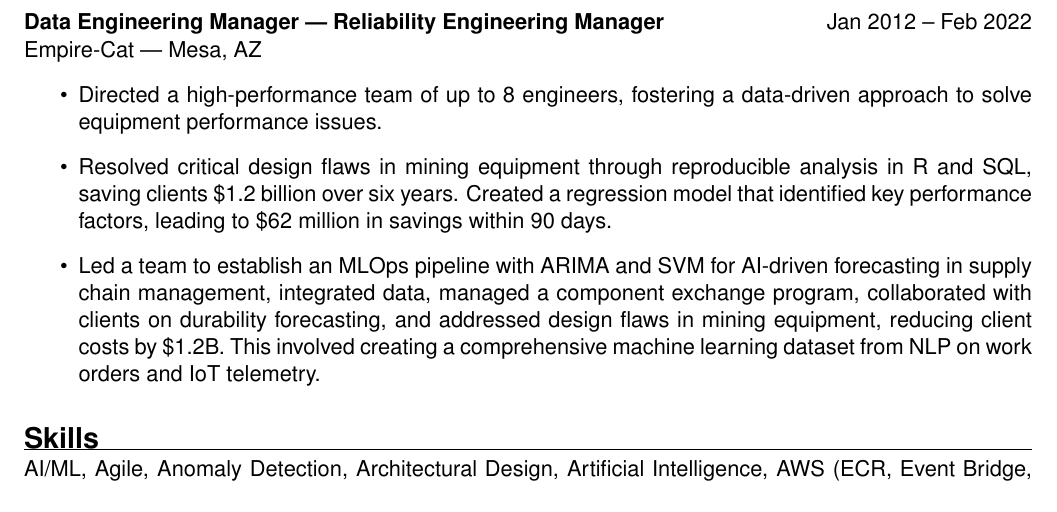
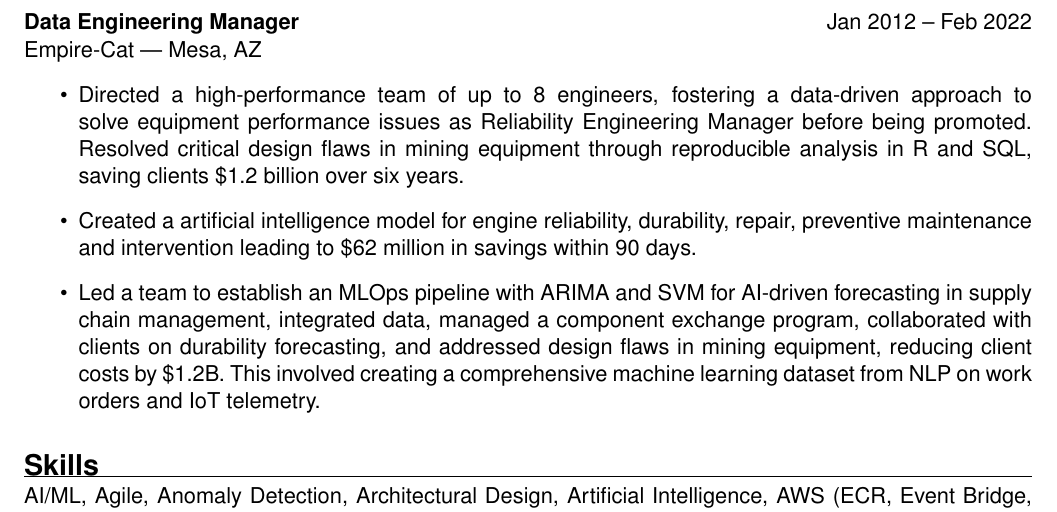
Before and after one commit to forloop11/resume-workshop, a LaTeX CV (todd_takala_resume.tex): part of page 2 of 2, cut so that both start at the same text. Compiled offline with pdfLaTeX.

Commit message:
Updates from Overleaf

```diff
--- a/todd_takala_resume.tex
+++ b/todd_takala_resume.tex
@@ -113,10 +113,10 @@ STEM coursework included:
 
 \newpage
 
-\textbf{Data Engineering Manager | Reliability Engineering Manager} \hfill Jan 2012 – Feb 2022 \\ Empire-Cat | Mesa, AZ
+\textbf{Data Engineering Manager} \hfill Jan 2012 – Feb 2022 \\ Empire-Cat | Mesa, AZ
 \begin{itemize}
-    \item Directed a high-performance team of up to 8 engineers, fostering a data-driven approach to solve equipment performance issues.
-    \item Resolved critical design flaws in mining equipment through reproducible analysis in R and SQL, saving clients \$1.2 billion over six years. Created a regression model that identified key performance factors, leading to \$62 million in savings within 90 days.
+    \item Directed a high-performance team of up to 8 engineers, fostering a data-driven approach to solve equipment performance issues as Reliability Engineering Manager before being promoted. Resolved critical design flaws in mining equipment through reproducible analysis in R and SQL, saving clients \$1.2 billion over six years.
+    \item  Created a artificial intelligence model for engine reliability, durability, repair, preventive maintenance and intervention leading to \$62 million in savings within 90 days.
     \item Led a team to establish an MLOps pipeline with ARIMA and SVM for AI-driven forecasting in supply chain management, integrated data, managed a component exchange program, collaborated with clients on durability forecasting, and addressed design flaws in mining equipment, reducing client costs by \$1.2B. This involved creating a comprehensive machine learning dataset from NLP on work orders and IoT telemetry.
 
 \end{itemize}
```
